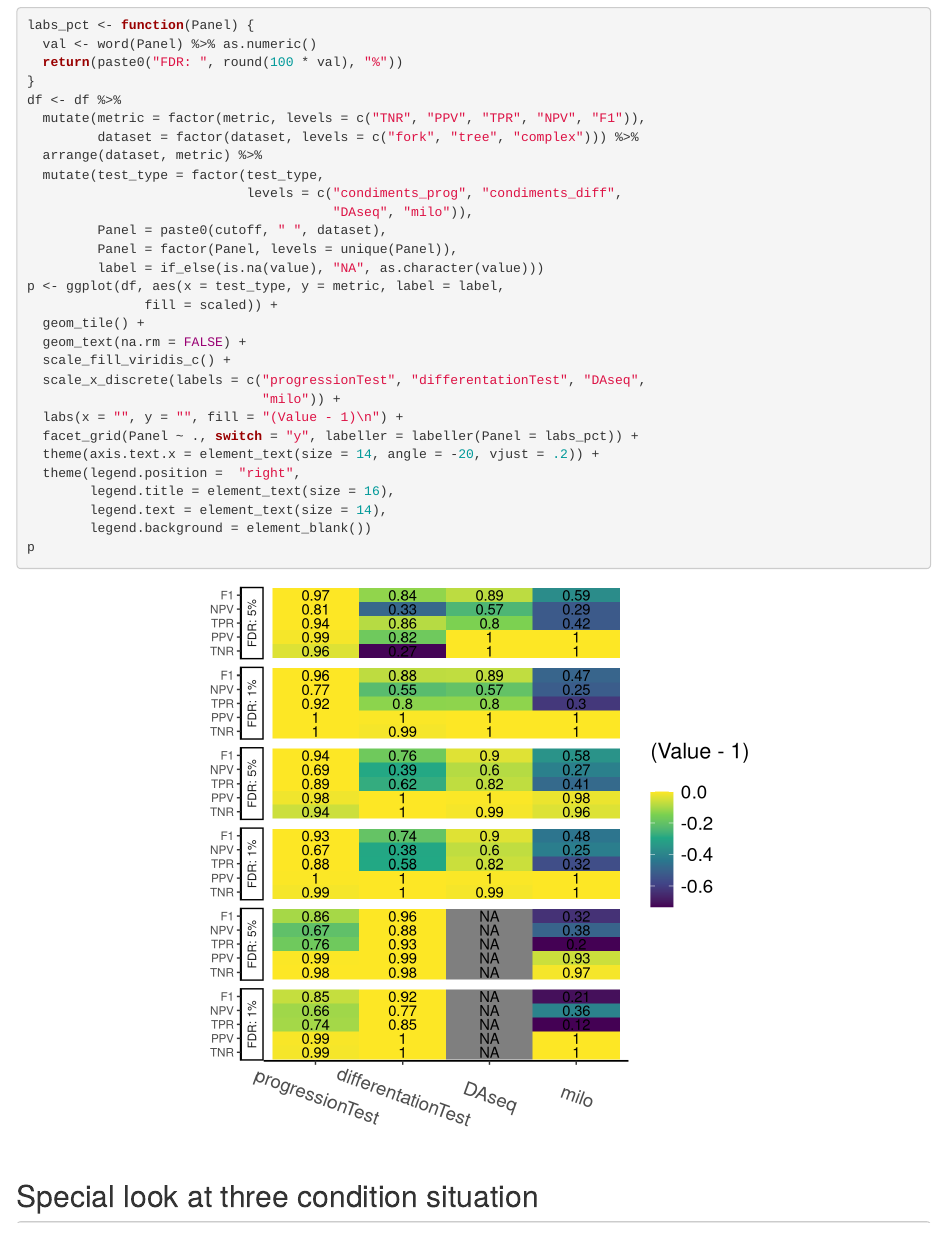
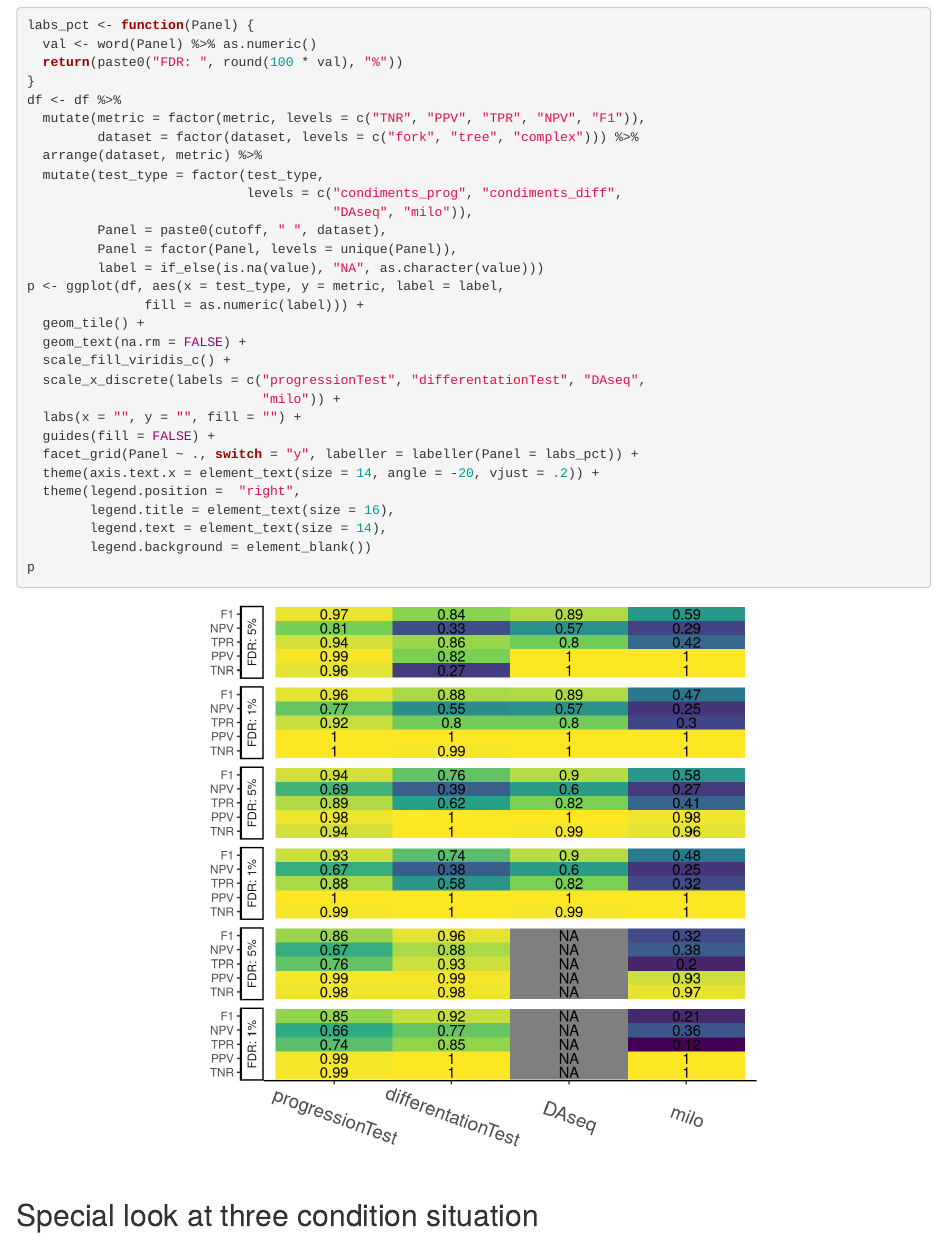
Before and after one commit to HectorRDB/condimentsPaper, an R Markdown document (vignettes/Simulations.Rmd): the page in a window 1100 px wide, from 6040 px down. Rendered offline with R 4.5, knitr and Pandoc, with nearby package versions; some code elsewhere in the file could not run offline.

Commit message:
version and small modif

```diff
--- a/vignettes/Simulations.Rmd
+++ b/vignettes/Simulations.Rmd
@@ -288,13 +288,14 @@ df <- df %>%
          Panel = factor(Panel, levels = unique(Panel)),
          label = if_else(is.na(value), "NA", as.character(value)))
 p <- ggplot(df, aes(x = test_type, y = metric, label = label,
-               fill = scaled)) +
+               fill = as.numeric(label))) +
   geom_tile() +
   geom_text(na.rm = FALSE) +
   scale_fill_viridis_c() +
   scale_x_discrete(labels = c("progressionTest", "differentationTest", "DAseq",
                               "milo")) +
-  labs(x = "", y = "", fill = "(Value - 1)\n") +
+  labs(x = "", y = "", fill = "") +
+  guides(fill = FALSE) +
   facet_grid(Panel ~ ., switch = "y", labeller = labeller(Panel = labs_pct)) +
   theme(axis.text.x = element_text(size = 14, angle = -20, vjust = .2)) +
   theme(legend.position =  "right",
```
Also changed, not shown: docs/pkgdown.yml, 48 other files.
